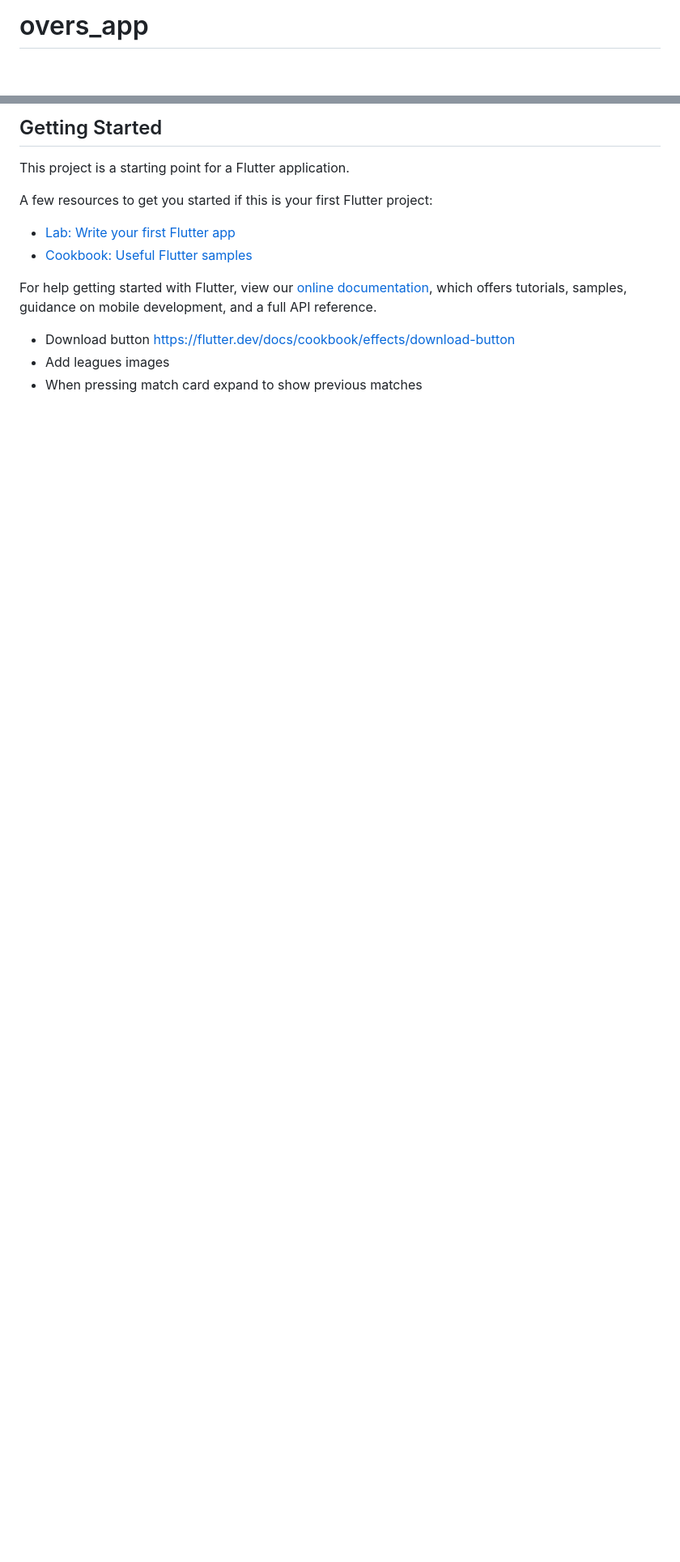
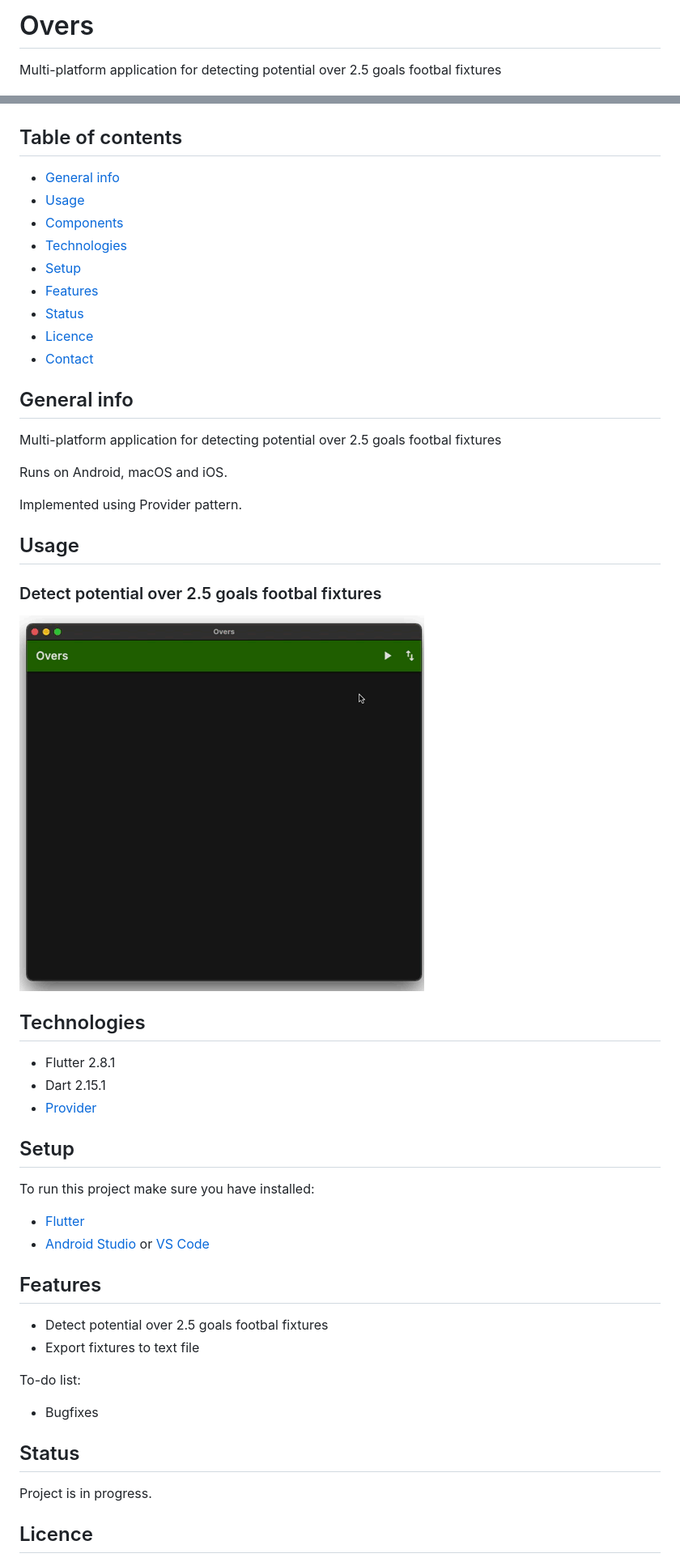
Before and after one commit to NikolaGrujic91/Overs-App, a Markdown page: README.md, 2 parts joined by grey strips. Shown: that part at 81% size. Drawn GitHub-style; pictures changed too: gifs/usage.gif (added); blank space fills up the shorter version.

```diff
--- a/README.md
+++ b/README.md
@@ -1,2 +1,3 @@
-# overs_app
+# Overs
+Multi-platform application for detecting potential over 2.5 goals footbal fixtures
 
@@ -4,17 +13,51 @@ A new Flutter application.
 
-## Getting Started
 
-This project is a starting point for a Flutter application.
+## Table of contents
+* [General info](#general-info)
+* [Usage](#usage)
+* [Components](#components)
+* [Technologies](#technologies)
+* [Setup](#setup)
+* [Features](#features)
+* [Status](#status)
+* [Licence](#licence)
+* [Contact](#contact)
 
-A few resources to get you started if this is your first Flutter project:
+## General info
 
-- [Lab: Write your first Flutter app](https://flutter.dev/docs/get-started/codelab)
-- [Cookbook: Useful Flutter samples](https://flutter.dev/docs/cookbook)
+Multi-platform application for detecting potential over 2.5 goals footbal fixtures
 
-For help getting started with Flutter, view our
-[online documentation](https://flutter.dev/docs), which offers tutorials,
-samples, guidance on mobile development, and a full API reference.
+Runs on Android, macOS and iOS.
 
-- Download button https://flutter.dev/docs/cookbook/effects/download-button
-- Add leagues images
-- When pressing match card expand to show previous matches
+Implemented using Provider pattern.
+
+## Usage
+### Detect potential over 2.5 goals footbal fixtures
+
+![Detect](./gifs/usage.gif)
+
+## Technologies
+* Flutter 2.8.1
+* Dart 2.15.1
+* [Provider](https://pub.dev/packages/provider)
+
+## Setup
+To run this project make sure you have installed:
+* [Flutter](https://docs.flutter.dev/get-started/install)
+* [Android Studio](https://docs.flutter.dev/get-started/editor?tab=androidstudio) or [VS Code](https://docs.flutter.dev/get-started/editor?tab=vscode)
+
+
+## Features
+
+* Detect potential over 2.5 goals footbal fixtures
+* Export fixtures to text file
+
+To-do list:
+* Bugfixes
+
+## Status
+Project is in progress.
+
+
+## Licence
+
```
Also changed, not shown: other parts of README.md (+17 -1 lines).
